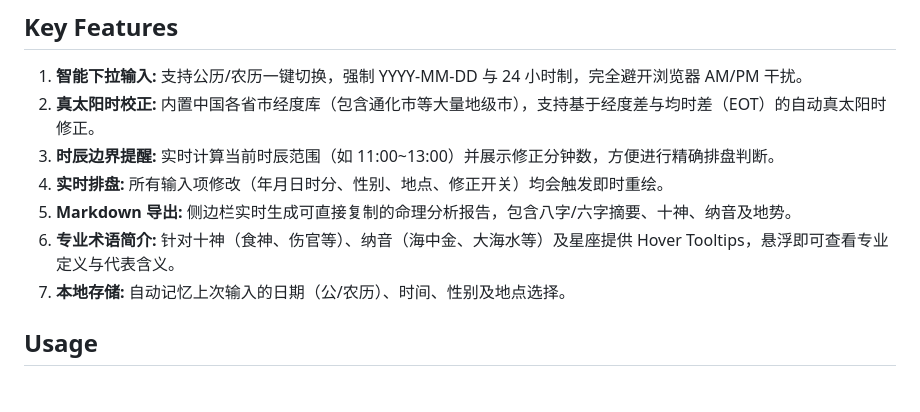
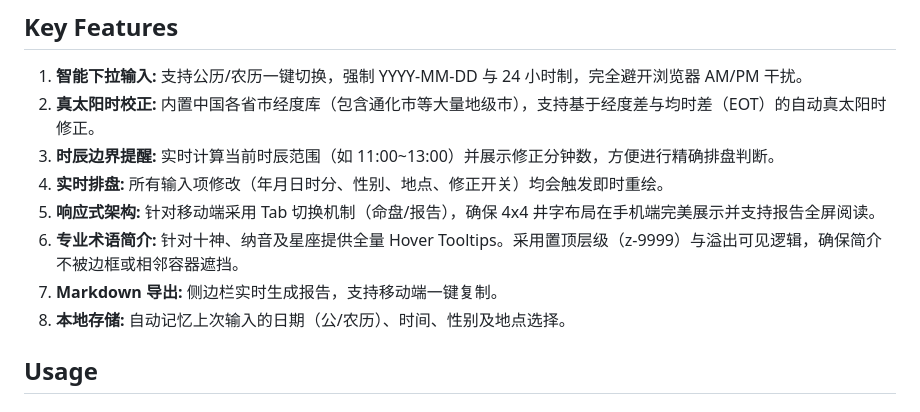
Before and after one commit to Wuvist/calstar, a Markdown page: GEMINI.md, the part around the change. Rendered like a GitHub page.

```diff
--- a/GEMINI.md
+++ b/GEMINI.md
@@ -20,9 +20,10 @@ Calstar (问天星算) 是一个高性能、单文件的本地网页程序，专
 2. **真太阳时校正:** 内置中国各省市经度库（包含通化市等大量地级市），支持基于经度差与均时差（EOT）的自动真太阳时修正。
 3. **时辰边界提醒:** 实时计算当前时辰范围（如 11:00~13:00）并展示修正分钟数，方便进行精确排盘判断。
 4. **实时排盘:** 所有输入项修改（年月日时分、性别、地点、修正开关）均会触发即时重绘。
-5. **Markdown 导出:** 侧边栏实时生成可直接复制的命理分析报告，包含八字/六字摘要、十神、纳音及地势。
-6. **专业术语简介:** 针对十神（食神、伤官等）、纳音（海中金、大海水等）及星座提供 Hover Tooltips，悬浮即可查看专业定义与代表含义。
-7. **本地存储:** 自动记忆上次输入的日期（公/农历）、时间、性别及地点选择。
+5. **响应式架构:** 针对移动端采用 Tab 切换机制（命盘/报告），确保 4x4 井字布局在手机端完美展示并支持报告全屏阅读。
+6. **专业术语简介:** 针对十神、纳音及星座提供全量 Hover Tooltips。采用置顶层级（z-9999）与溢出可见逻辑，确保简介不被边框或相邻容器遮挡。
+7. **Markdown 导出:** 侧边栏实时生成报告，支持移动端一键复制。
+8. **本地存储:** 自动记忆上次输入的日期（公/农历）、时间、性别及地点选择。
 
 ## Usage
 ### Running the Project
```
Also changed, not shown: README.md (+5 -5 lines).
